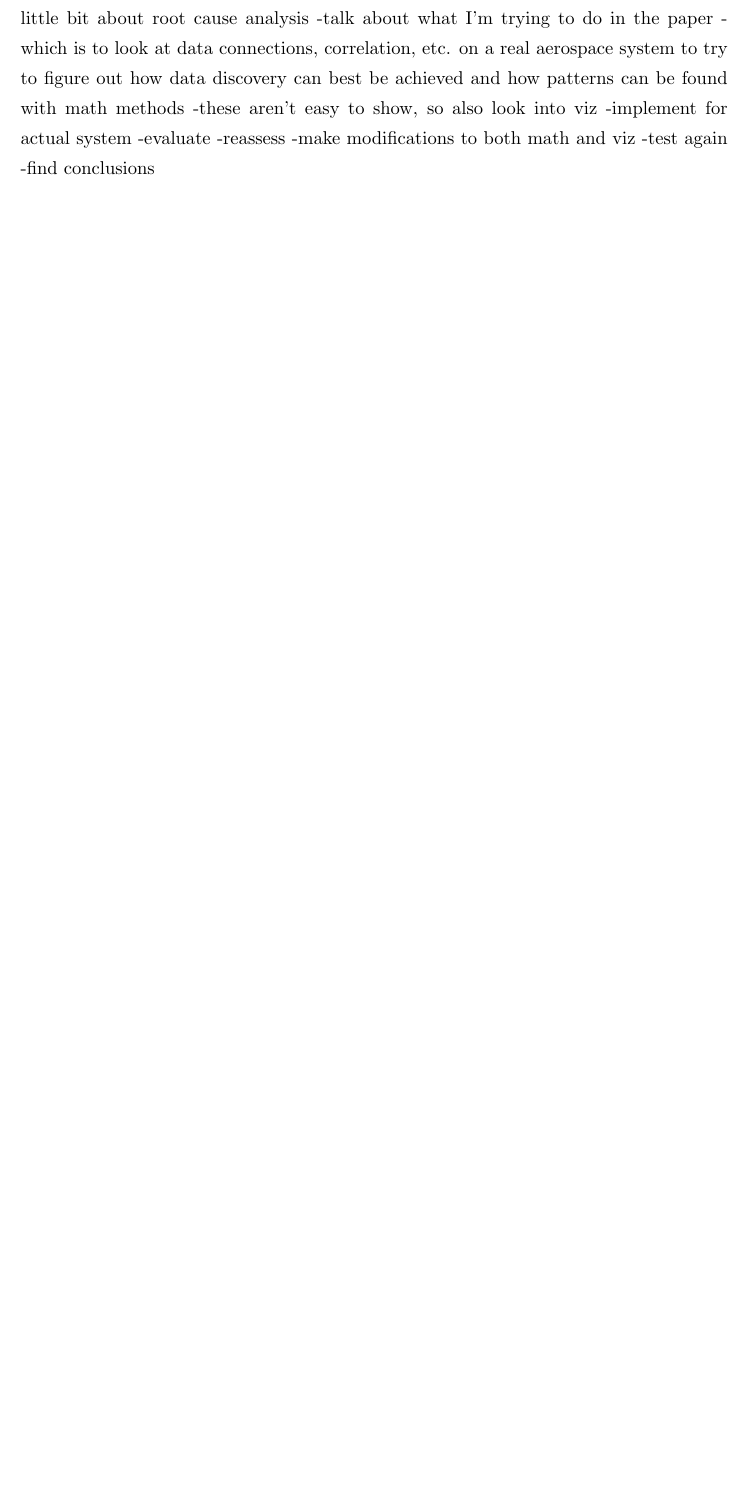
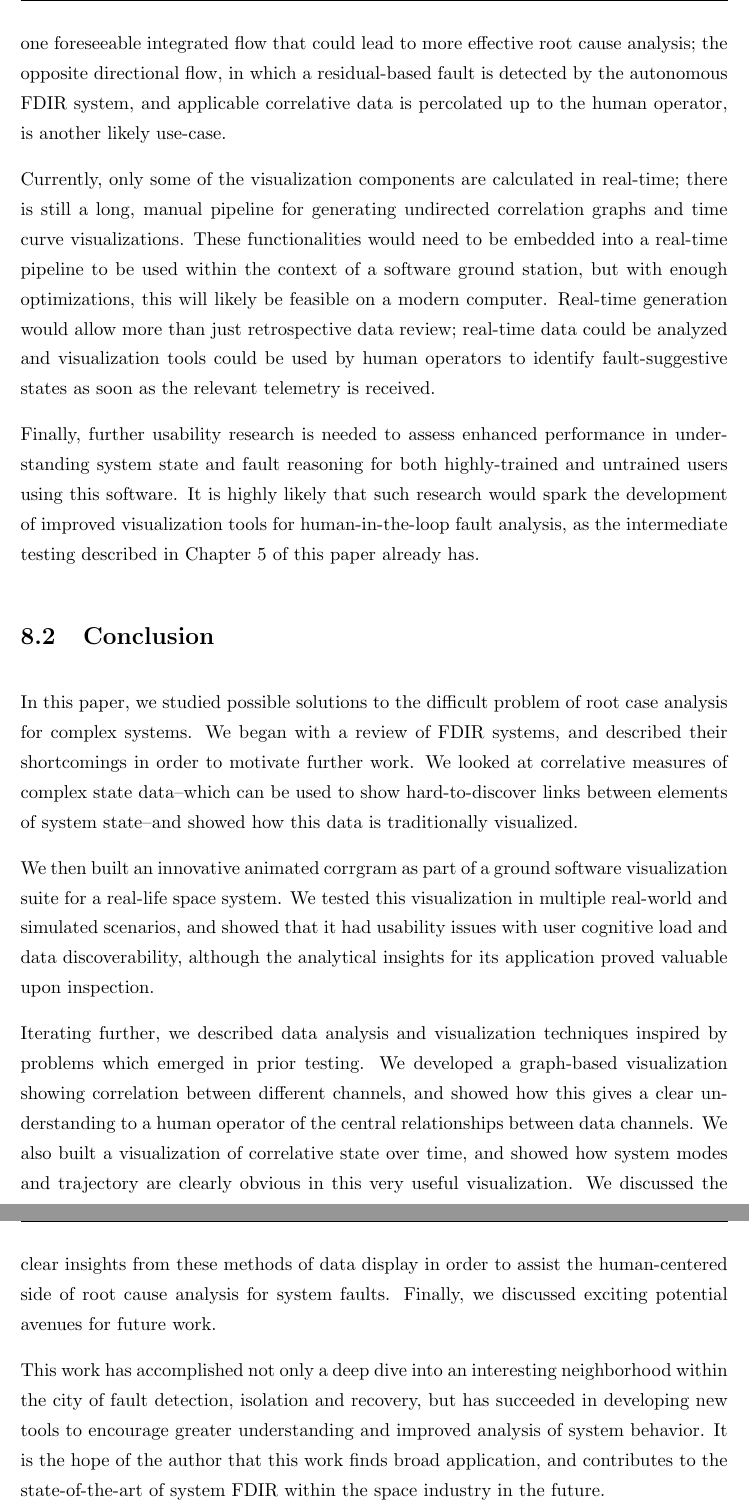
Before and after one commit to NattyBumppo/aero-astro-thesis, a LaTeX thesis (Thesis.tex, which reads Chapters/Chapter8.tex): part of page 64 of 76 before the commit and two parts of pages 65 and 66 of 78 after it, the two joined at a grey line, cut at the place of the change, the shorter picture padded with empty space. Compiled offline with pdfLaTeX; a LaTeX package or settings file that is missing is left out.

Commit message:
Added Conclusion and Future Work. Holy crap!

```diff
--- a/Chapters/Chapter8.tex
+++ b/Chapters/Chapter8.tex
@@ -24,12 +9,17 @@ Purpose:
--briefly mention what aerospace faults are
--say why they're hard to troubleshoot
--explain a little bit about root cause analysis
--talk about what I'm trying to do in the paper
--which is to look at data connections, correlation, etc. on a real aerospace system to try to figure out how data discovery can best be achieved and how patterns can be found with math methods
--these aren't easy to show, so also look into viz
--implement for actual system
--evaluate
--reassess
--make modifications to both math and viz
--test again
--find conclusions
+It remains to be explored how the three major telemetry visualization developments within this research can be integrated with each other and with more traditional ground station telemetry displays. Data channels are the consistent presence between the four types of visualizations, so it seems that interactive affordances ought to be designed to allow the user to navigate from one visualization to another using the data channels as portals.
+
+For example, when viewing a time curve correlative visualization, the user might discover an anomalous excursion from a known correlative cluster. (As a further extension, these clusters, or modes, could be defined by experts or learned through training steps.) A user interface affordance could provide the ability to find the major correlative components contributing to this deviation from the expected state, producing a list of anomalous correlations. These correlations could shown on an undirected correlation graph in context with others. An animated corrgram, specifically highlighting the pairwise correlations of interest, could be generated and played back over a the time window leading up to the anomalous excursion. Affected channels could also be highlighted on a traditional telemetry display, with appropriate time series visualizations. This is just one foreseeable integrated flow that could lead to more effective root cause analysis; the opposite directional flow, in which a residual-based fault is detected by the autonomous FDIR system, and applicable correlative data is percolated up to the human operator, is another likely use-case.
+
+Currently, only some of the visualization components are calculated in real-time; there is still a long, manual pipeline for generating undirected correlation graphs and time curve visualizations. These functionalities would need to be embedded into a real-time pipeline to be used within the context of a software ground station, but with enough optimizations, this will likely be feasible on a modern computer. Real-time generation would allow more than just retrospective data review; real-time data could be analyzed and visualization tools could be used by human operators to identify fault-suggestive states as soon as the relevant telemetry is received.
+
+Finally, further usability research is needed to assess enhanced performance in understanding system state and fault reasoning for both highly-trained and untrained users using this software. It is highly likely that such research would spark the development of improved visualization tools for human-in-the-loop fault analysis, as the intermediate testing described in Chapter 5 of this paper already has.
+
+\section{Conclusion}
+
+In this paper, we studied possible solutions to the difficult problem of root case analysis for complex systems. We began with a review of FDIR systems, and described their shortcomings in order to motivate further work. We looked at correlative measures of complex state data--which can be used to show hard-to-discover links between elements of system state--and showed how this data is traditionally visualized.
+
+We then built an innovative animated corrgram as part of a ground software visualization suite for a real-life space system. We tested this visualization in multiple real-world and simulated scenarios, and showed that it had usability issues with user cognitive load and data discoverability, although the analytical insights for its application proved valuable upon inspection.
+
+Iterating further, we described data analysis and visualization techniques inspired by problems which emerged in prior testing. We developed a graph-based visualization showing correlation between different channels, and showed how this gives a clear understanding to a human operator of the central relationships between data channels. We also built a visualization of correlative state over time, and showed how system modes and trajectory are clearly obvious in this very useful visualization. We discussed the clear insights from these methods of data display in order to assist the human-centered side of root cause analysis for system faults. Finally, we discussed exciting potential avenues for future work.
+
+This work has accomplished not only a deep dive into an interesting neighborhood within the city of fault detection, isolation and recovery, but has succeeded in developing new tools to encourage greater understanding and improved analysis of system behavior. It is the hope of the author that this work finds broad application, and contributes to the state-of-the-art of system FDIR within the space industry in the future.
```
Also changed, not shown: Chapters/Chapter7.tex (+4 -5 lines), Chapters/Chapter8.tex (21 more changed lines), 5 other files.
